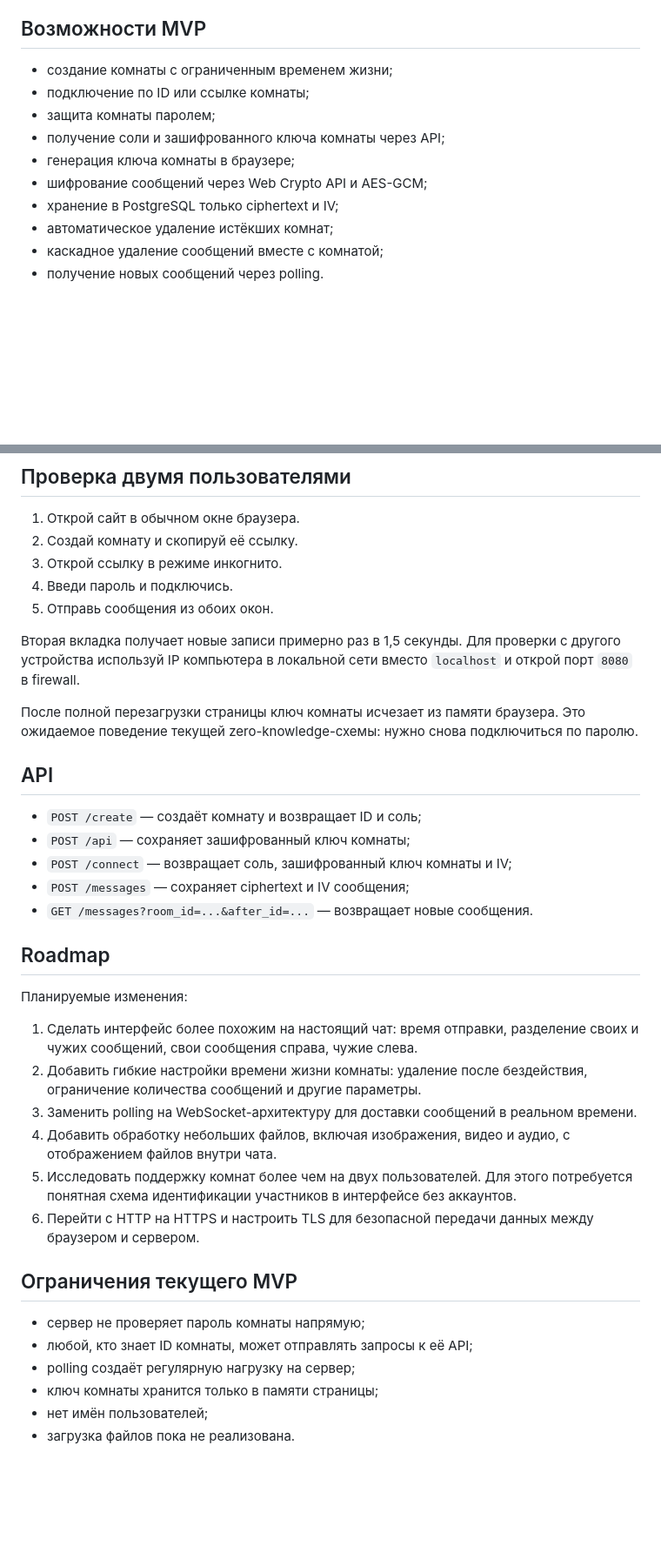
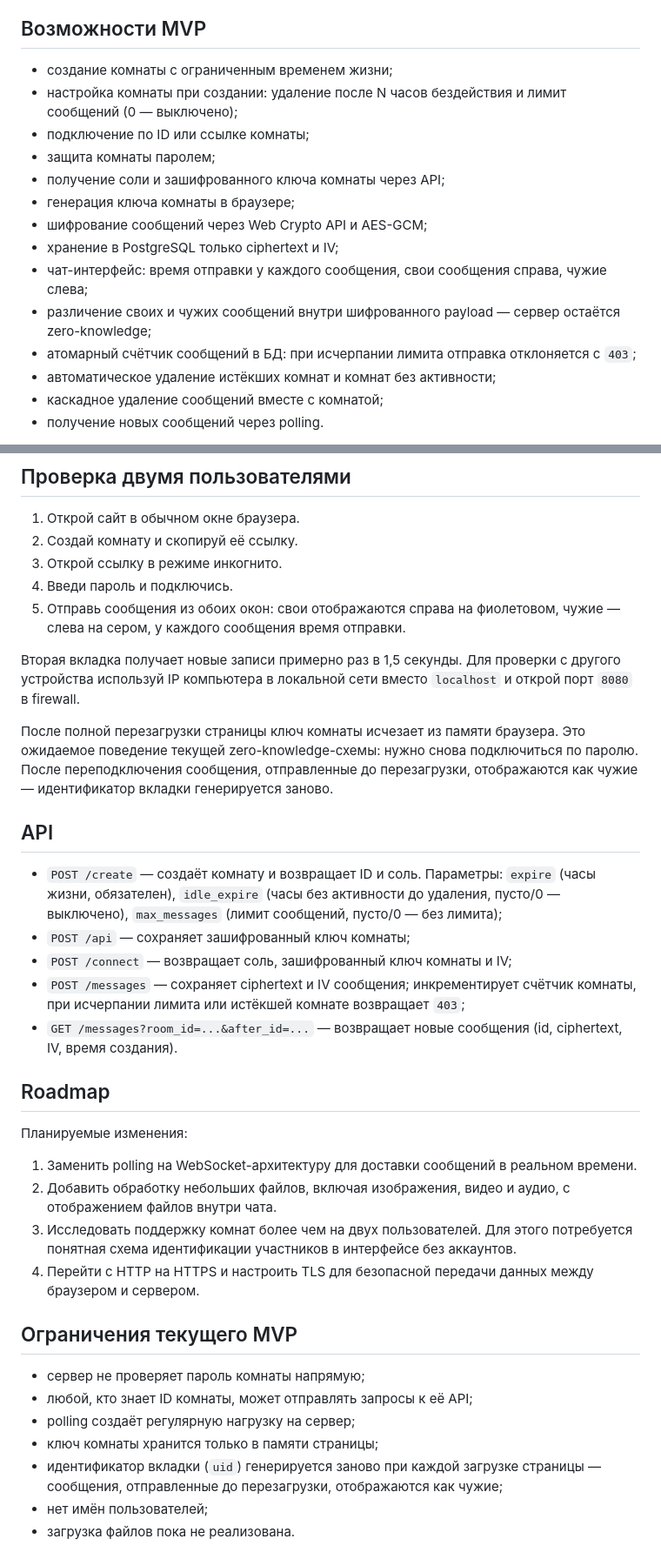
Before and after one commit to cmitani/rumics, a Markdown page: README.md, 2 parts joined by grey strips. Shown at 87% size. Rendered like a GitHub page; blank space fills up the shorter version.

Commit message:
update README: chat UI, room settings and migration notes

```diff
--- a/README.md
+++ b/README.md
@@ -7,13 +7,17 @@ Rumics — минималистичный приватный чат с комн
 ## Возможности MVP
 
 - создание комнаты с ограниченным временем жизни;
+- настройка комнаты при создании: удаление после N часов бездействия и лимит сообщений (0 — выключено);
 - подключение по ID или ссылке комнаты;
 - защита комнаты паролем;
 - получение соли и зашифрованного ключа комнаты через API;
 - генерация ключа комнаты в браузере;
 - шифрование сообщений через Web Crypto API и AES-GCM;
 - хранение в PostgreSQL только ciphertext и IV;
-- автоматическое удаление истёкших комнат;
+- чат-интерфейс: время отправки у каждого сообщения, свои сообщения справа, чужие слева;
+- различение своих и чужих сообщений внутри шифрованного payload — сервер остаётся zero-knowledge;
+- атомарный счётчик сообщений в БД: при исчерпании лимита отправка отклоняется с `403`;
+- автоматическое удаление истёкших комнат и комнат без активности;
 - каскадное удаление сообщений вместе с комнатой;
 - получение новых сообщений через polling.
 
@@ -131,30 +139,28 @@ sudo systemctl start back-up.service       # разовый бэкап без о
 2. Создай комнату и скопируй её ссылку.
 3. Открой ссылку в режиме инкогнито.
 4. Введи пароль и подключись.
-5. Отправь сообщения из обоих окон.
+5. Отправь сообщения из обоих окон: свои отображаются справа на фиолетовом, чужие — слева на сером, у каждого сообщения время отправки.
 
 Вторая вкладка получает новые записи примерно раз в 1,5 секунды. Для проверки с другого устройства используй IP компьютера в локальной сети вместо `localhost` и открой порт `8080` в firewall.
 
-После полной перезагрузки страницы ключ комнаты исчезает из памяти браузера. Это ожидаемое поведение текущей zero-knowledge-схемы: нужно снова подключиться по паролю.
+После полной перезагрузки страницы ключ комнаты исчезает из памяти браузера. Это ожидаемое поведение текущей zero-knowledge-схемы: нужно снова подключиться по паролю. После переподключения сообщения, отправленные до перезагрузки, отображаются как чужие — идентификатор вкладки генерируется заново.
 
 ## API
 
-- `POST /create` — создаёт комнату и возвращает ID и соль;
+- `POST /create` — создаёт комнату и возвращает ID и соль. Параметры: `expire` (часы жизни, обязателен), `idle_expire` (часы без активности до удаления, пусто/0 — выключено), `max_messages` (лимит сообщений, пусто/0 — без лимита);
 - `POST /api` — сохраняет зашифрованный ключ комнаты;
 - `POST /connect` — возвращает соль, зашифрованный ключ комнаты и IV;
-- `POST /messages` — сохраняет ciphertext и IV сообщения;
-- `GET /messages?room_id=...&after_id=...` — возвращает новые сообщения.
+- `POST /messages` — сохраняет ciphertext и IV сообщения; инкрементирует счётчик комнаты, при исчерпании лимита или истёкшей комнате возвращает `403`;
+- `GET /messages?room_id=...&after_id=...` — возвращает новые сообщения (id, ciphertext, IV, время создания).
 
 ## Roadmap
 
 Планируемые изменения:
 
-1. Сделать интерфейс более похожим на настоящий чат: время отправки, разделение своих и чужих сообщений, свои сообщения справа, чужие слева.
-2. Добавить гибкие настройки времени жизни комнаты: удаление после бездействия, ограничение количества сообщений и другие параметры.
-3. Заменить polling на WebSocket-архитектуру для доставки сообщений в реальном времени.
-4. Добавить обработку небольших файлов, включая изображения, видео и аудио, с отображением файлов внутри чата.
-5. Исследовать поддержку комнат более чем на двух пользователей. Для этого потребуется понятная схема идентификации участников в интерфейсе без аккаунтов.
-6. Перейти с HTTP на HTTPS и настроить TLS для безопасной передачи данных между браузером и сервером.
+1. Заменить polling на WebSocket-архитектуру для доставки сообщений в реальном времени.
+2. Добавить обработку небольших файлов, включая изображения, видео и аудио, с отображением файлов внутри чата.
+3. Исследовать поддержку комнат более чем на двух пользователей. Для этого потребуется понятная схема идентификации участников в интерфейсе без аккаунтов.
+4. Перейти с HTTP на HTTPS и настроить TLS для безопасной передачи данных между браузером и сервером.
 
 ## Ограничения текущего MVP
 
@@ -162,6 +168,7 @@ sudo systemctl start back-up.service       # разовый бэкап без о
 - любой, кто знает ID комнаты, может отправлять запросы к её API;
 - polling создаёт регулярную нагрузку на сервер;
 - ключ комнаты хранится только в памяти страницы;
+- идентификатор вкладки (`uid`) генерируется заново при каждой загрузке страницы — сообщения, отправленные до перезагрузки, отображаются как чужие;
 - нет имён пользователей;
 - загрузка файлов пока не реализована.
 
```
Also changed, not shown: other parts of README.md (+4 -0 lines).
